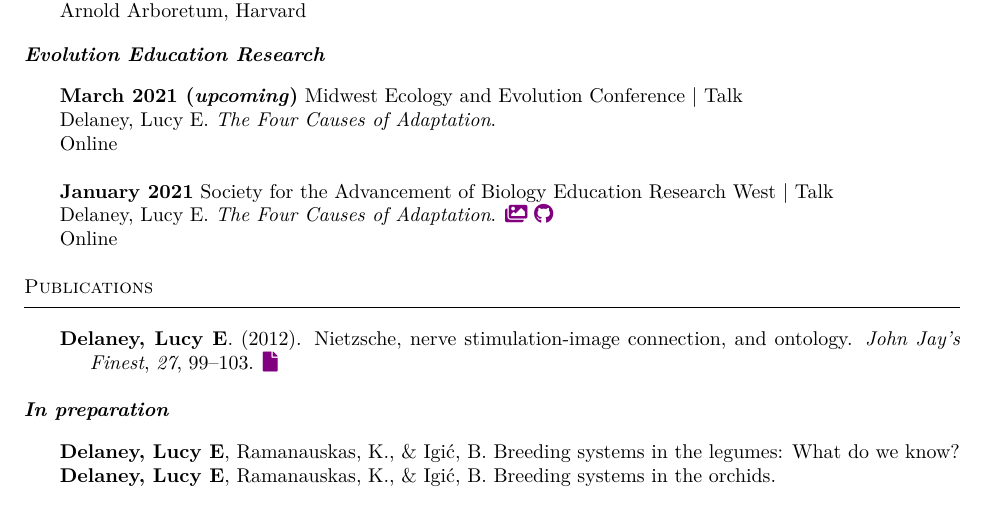
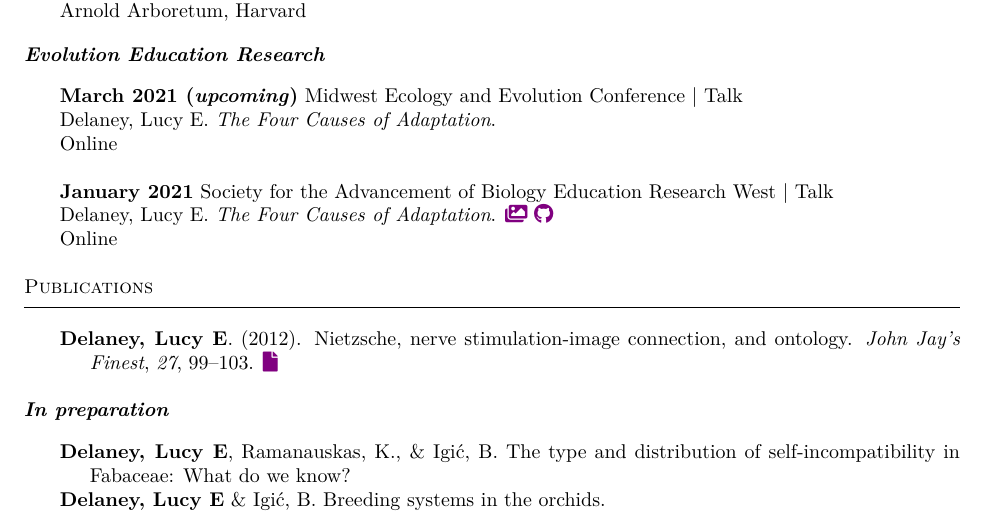
Before and after one commit to ledelaney/led-cv, a LaTeX CV (printable-cv/delaney-cv.tex): part of page 2 of 3, cut so that both start at the same text. Compiled offline with pdfLaTeX.

Commit message:
minor edits

```diff
--- a/printable-cv/delaney-cv.tex
+++ b/printable-cv/delaney-cv.tex
@@ -291,9 +291,9 @@ Online
 \vspace{2mm}
 
 \begin{cslreferences}
-\textbf{Delaney, Lucy E}, Ramanauskas, K., \& Igić, B. Breeding systems in the legumes: What do we know?
+\textbf{Delaney, Lucy E}, Ramanauskas, K., \& Igić, B. The type and distribution of self-incompatibility in Fabaceae: What do we know?
 
-\textbf{Delaney, Lucy E}, Ramanauskas, K., \& Igić, B. Breeding systems in the orchids.\\
+\textbf{Delaney, Lucy E} \& Igić, B. Breeding systems in the orchids.\\
 \end{cslreferences}
 
 \section{Other Awards and Training}
```
Also changed, not shown: printable-cv/delaney-cv.pdf, 1 other file.
